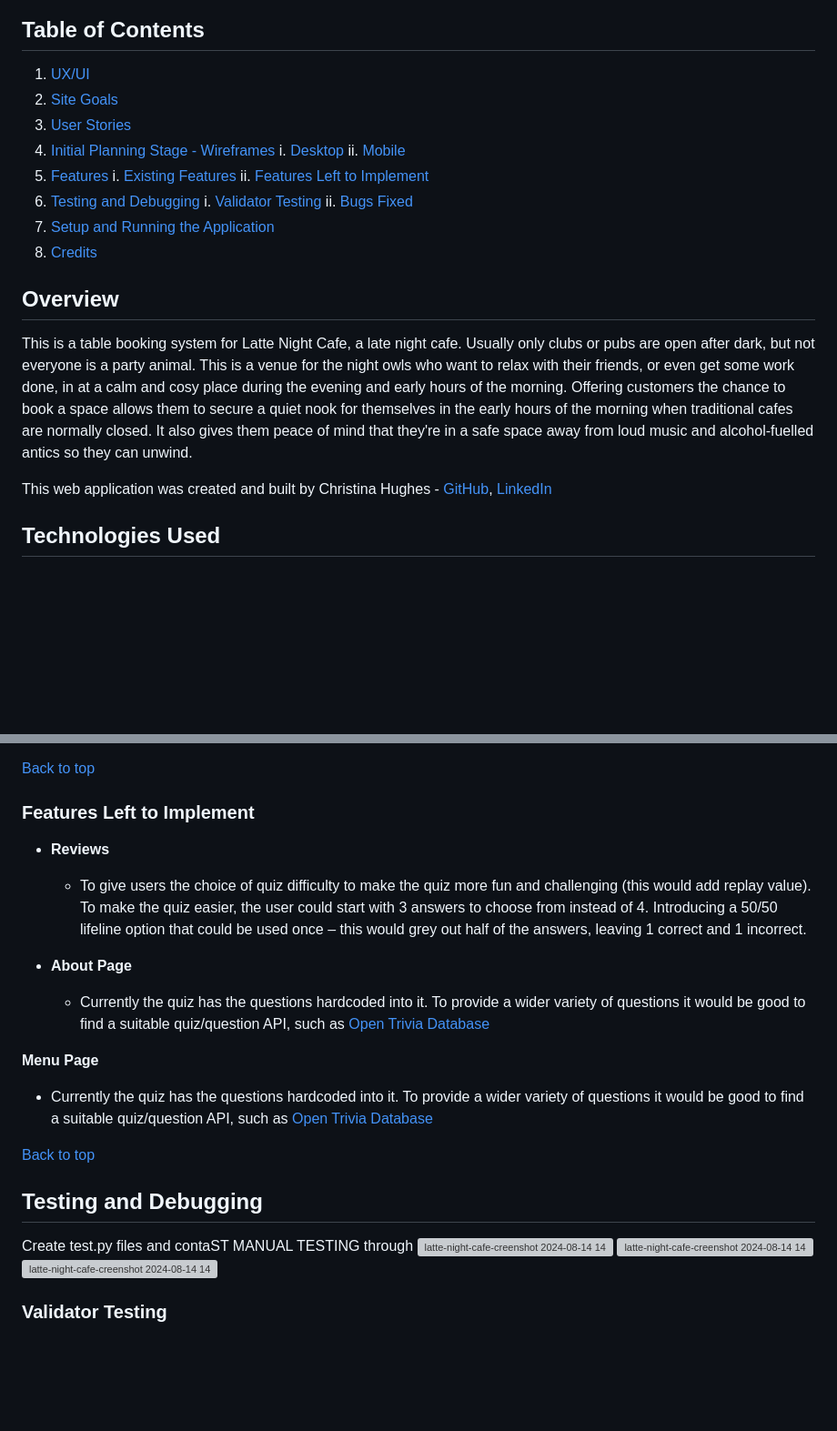
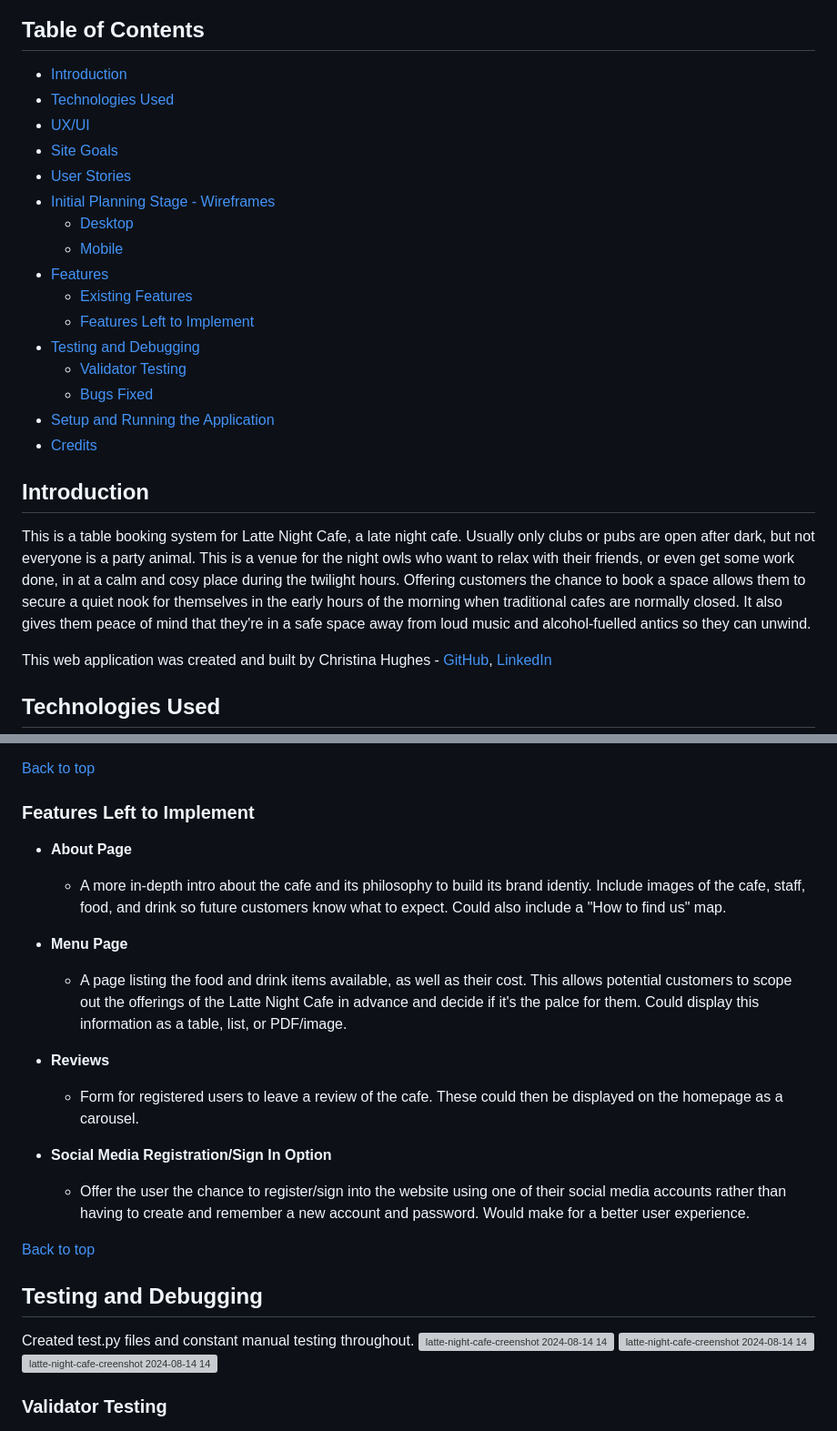
Before and after one commit to CHughes13/late-night-cafe, a Markdown page: README.md, 2 parts joined by grey strips. Shown: that part at 91% size. Rendered like a GitHub page; blank space fills up the shorter version; grey boxes are pictures that could not be loaded.

Commit message:
Update README.md - expand on Features Left to Implement
Add possible features to add to the website in the future.

```diff
--- a/README.md
+++ b/README.md
@@ -3,24 +3,26 @@
 
 
 ## Table of Contents
-1. [UX/UI](#uxui)
-2. [Site Goals](#site-goals)
-3. [User Stories](#user-stories)
-4. [Initial Planning Stage - Wireframes](#initial-planning-stage---wireframes)
-   i. [Desktop](#desktop)
-   ii. [Mobile](#mobile)
-5. [Features](#features)
-   i. [Existing Features](#existing-features)
-   ii. [Features Left to Implement](#features-left-to-implement)
-6. [Testing and Debugging](#testing-and-debugging)
-   i. [Validator Testing](#validator-testing)
-   ii. [Bugs Fixed](#bugs-fixed)
-7. [Setup and Running the Application](#setup-and-running-the-application)
-8. [Credits](#credits)
+- [Introduction](#introduction)
+- [Technologies Used](#technologies-used)
+- [UX/UI](#uxui)
+- [Site Goals](#site-goals)
+- [User Stories](#user-stories)
+- [Initial Planning Stage - Wireframes](#initial-planning-stage---wireframes)
+  - [Desktop](#desktop)
+  - [Mobile](#mobile)
+- [Features](#features)
+  - [Existing Features](#existing-features)
+  - [Features Left to Implement](#features-left-to-implement)
+- [Testing and Debugging](#testing-and-debugging)
+  - [Validator Testing](#validator-testing)
+  - [Bugs Fixed](#bugs-fixed)
+- [Setup and Running the Application](#setup-and-running-the-application)
+- [Credits](#credits)
 
-## Overview
+## Introduction
 
-This is a table booking system for Latte Night Cafe, a late night cafe. Usually only clubs or pubs are open after dark, but not everyone is a party animal. This is a venue for the night owls who want to relax with their friends, or even get some work done, in at a calm and cosy place during the evening and early hours of the morning. Offering customers the chance to book a space allows them to secure a quiet nook for themselves in the early hours of the morning when traditional cafes are normally closed. It also gives them peace of mind that they're in a safe space away from loud music and alcohol-fuelled antics so they can unwind.
+This is a table booking system for Latte Night Cafe, a late night cafe. Usually only clubs or pubs are open after dark, but not everyone is a party animal. This is a venue for the night owls who want to relax with their friends, or even get some work done, in at a calm and cosy place during the twilight hours. Offering customers the chance to book a space allows them to secure a quiet nook for themselves in the early hours of the morning when traditional cafes are normally closed. It also gives them peace of mind that they're in a safe space away from loud music and alcohol-fuelled antics so they can unwind.
 
 
 This web application was created and built by Christina Hughes - [GitHub](https://github.com/CHughes13), [LinkedIn](https://www.linkedin.com/in/christina-hughes-50233041/)
@@ -102,21 +106,26 @@ Here are the initial wireframes for the Latte Night Cafe application (created us
 
 
 ### Features Left to Implement
-- __Reviews__
-  - To give users the choice of quiz difficulty to make the quiz more fun and challenging (this would add replay value). To make the quiz easier, the user could start with 3 answers to choose from instead of 4. Introducing a 50/50 lifeline option that could be used once – this would grey out half of the answers, leaving 1 correct and 1 incorrect.
+
 
 - __About Page__
-  - Currently the quiz has the questions hardcoded into it. To provide a wider variety of questions it would be good to find a suitable quiz/question API, such as [Open Trivia Database](https://opentdb.com/)
+  - A more in-depth intro about the cafe and its philosophy to build its brand identiy. Include images of the cafe, staff, food, and drink so future customers know what to expect. Could also include a "How to find us" map.
 
- __Menu Page__
-  - Currently the quiz has the questions hardcoded into it. To provide a wider variety of questions it would be good to find a suitable quiz/question API, such as [Open Trivia Database](https://opentdb.com/)
+- __Menu Page__
+  - A page listing the food and drink items available, as well as their cost. This allows potential customers to scope out the offerings of the Latte Night Cafe in advance and decide if it's the palce for them. Could display this information as a table, list, or PDF/image.
+
+- __Reviews__
+  - Form for registered users to leave a review of the cafe. These could then be displayed on the homepage as a carousel.
+
+- __Social Media Registration/Sign In Option__
+  - Offer the user the chance to register/sign into the website using one of their social media accounts rather than having to create and remember a new account and password. Would make for a better user experience.
 
 [Back to top](#)
 
 
 ## Testing and Debugging
 
-Create test.py files and contaST MANUAL TESTING through
+Created test.py files and constant manual testing throughout.
 ![latte-night-cafe-creenshot 2024-08-14 142000](https://github.com/user-attachments/assets/11b59ef1-eb87-41f5-ab92-edfc9c193ce9)
 ![latte-night-cafe-creenshot 2024-08-14 141647](https://github.com/user-attachments/assets/06f6113a-67f0-4e7a-80e1-1f3b18b283c2)
 ![latte-night-cafe-creenshot 2024-08-14 142847](https://github.com/user-attachments/assets/437db65e-752b-4f73-bdbb-52c98897c5d9)
```
Also changed, not shown: other parts of README.md (+8 -6 lines).
